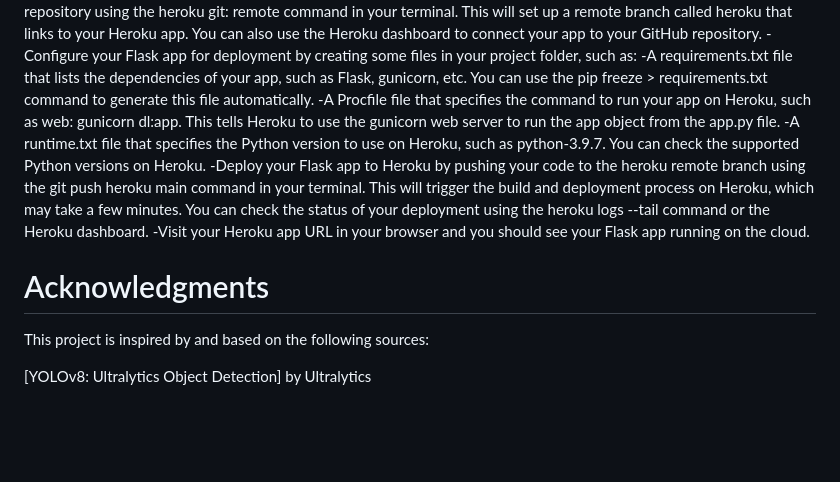
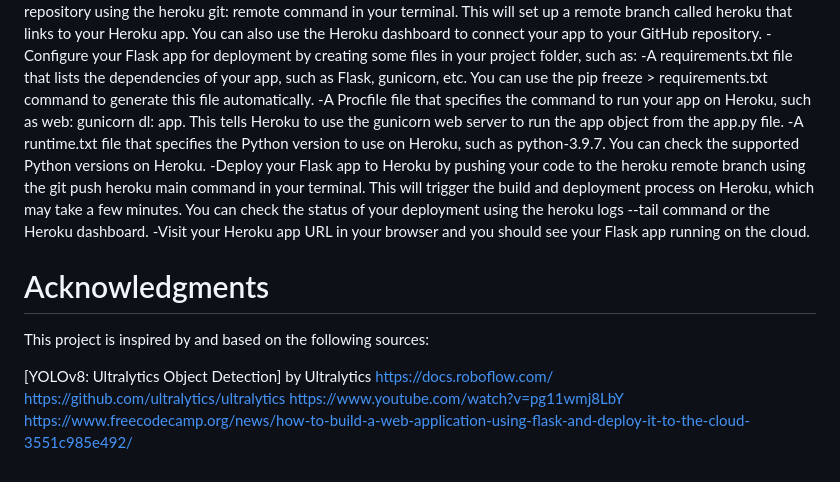
Before and after one commit to abdrehman1435/Face-Mask-Detector, a Markdown page: README.md, the part around the change printed below. Rendered like a GitHub page; blank space fills up the shorter version.

```diff
--- a/README.md
+++ b/README.md
@@ -168,7 +167,7 @@ Here are some general steps to deploy a Flask app using Heroku:
 -Configure your Flask app for deployment by creating some files in your project folder, such as:
 -A requirements.txt file that lists the dependencies of your app, such as Flask, gunicorn, etc. You can use the pip freeze > requirements.txt command to generate
  this file automatically.
--A Procfile file that specifies the command to run your app on Heroku, such as web: gunicorn dl:app. This tells Heroku to use the gunicorn web server to run the
+-A Procfile file that specifies the command to run your app on Heroku, such as web: gunicorn dl: app. This tells Heroku to use the gunicorn web server to run the
  app object from the app.py file.
 -A runtime.txt file that specifies the Python version to use on Heroku, such as python-3.9.7. You can check the supported Python versions on Heroku.
 -Deploy your Flask app to Heroku by pushing your code to the heroku remote branch using the git push heroku main command in your terminal. This will trigger the
@@ -181,3 +180,7 @@ Here are some general steps to deploy a Flask app using Heroku:
 This project is inspired by and based on the following sources:
 
 [YOLOv8: Ultralytics Object Detection] by Ultralytics
+https://docs.roboflow.com/
+https://github.com/ultralytics/ultralytics
+https://www.youtube.com/watch?v=pg11wmj8LbY
+https://www.freecodecamp.org/news/how-to-build-a-web-application-using-flask-and-deploy-it-to-the-cloud-3551c985e492/
```
Also changed, not shown: other parts of README.md (+0 -1 lines).
